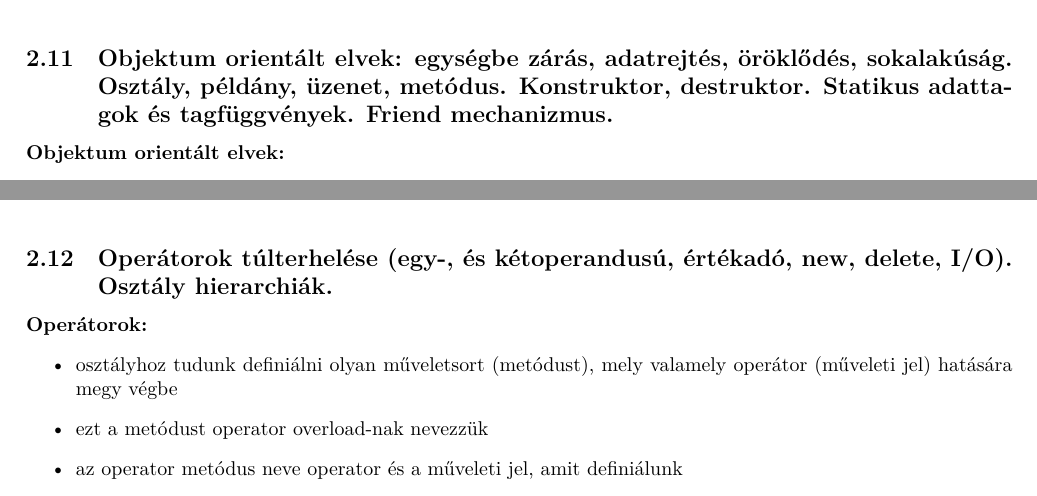
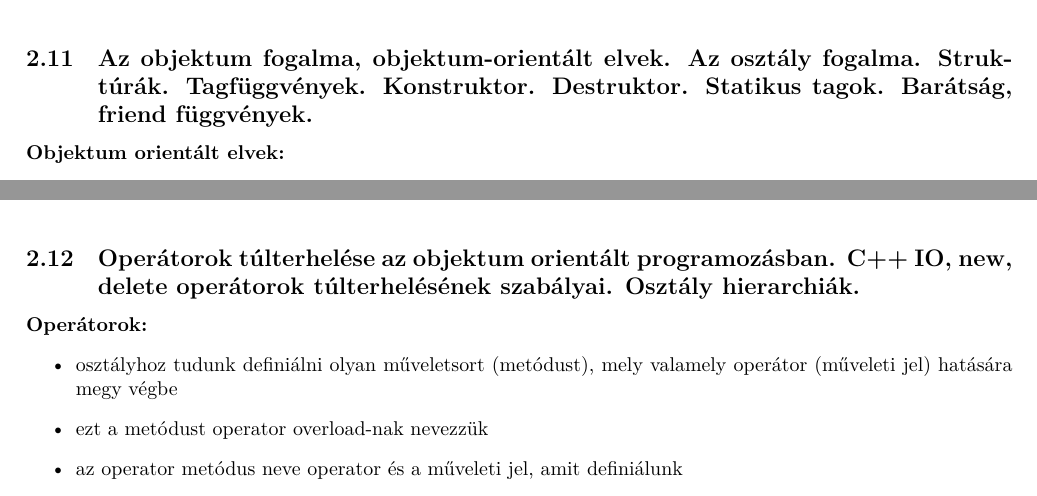
Before and after one commit to gergovari/mecha-v, a LaTeX document (main.tex, which reads content/informatika/subs/11.tex, content/informatika/subs/12.tex): two parts of pages 79 and 82 of 100, joined at a grey line, cut at the place of the change. Compiled offline with XeLaTeX.

Commit message:
restore titles

```diff
--- a/content/informatika/subs/11.tex
+++ b/content/informatika/subs/11.tex
@@ -1,4 +1,4 @@
-\subsection{Objektum orientált elvek: egységbe zárás, adatrejtés, öröklődés, sokalakúság. Osztály, példány, üzenet, metódus. Konstruktor, destruktor. Statikus adattagok és tagfüggvények. Friend mechanizmus.}
+\subsection{Az objektum fogalma, objektum-orientált elvek. Az osztály fogalma. Struktúrák. Tagfüggvények. Konstruktor. Destruktor. Statikus tagok. Barátság, friend függvények.}
 
 \noindent \textbf{Objektum orientált elvek:}
 \begin{itemize}
--- a/content/informatika/subs/12.tex
+++ b/content/informatika/subs/12.tex
@@ -1,4 +1,4 @@
-\subsection{Operátorok túlterhelése (egy-, és kétoperandusú, értékadó, new, delete, I/O). Osztály hierarchiák.}
+\subsection{Operátorok túlterhelése az objektum orientált programozásban. C++ IO, new, delete operátorok túlterhelésének szabályai. Osztály hierarchiák.}
 
 \noindent \textbf{Operátorok:}
 \begin{itemize}
```
Also changed, not shown: content/informatika/subs/10.tex (+1 -1 lines), content/informatika/subs/13.tex (+1 -1 lines), content/informatika/subs/22.tex (+1 -1 lines), main.pdf.
